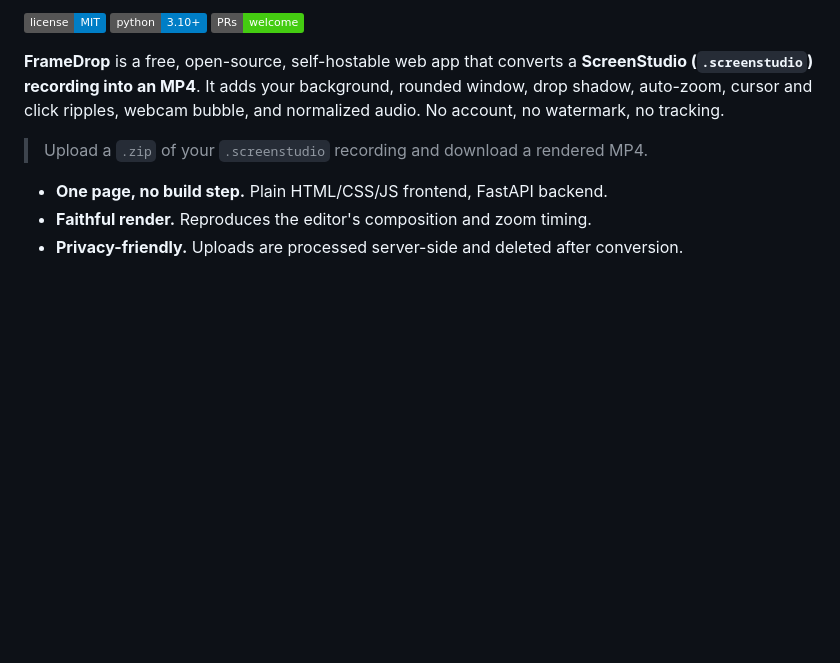
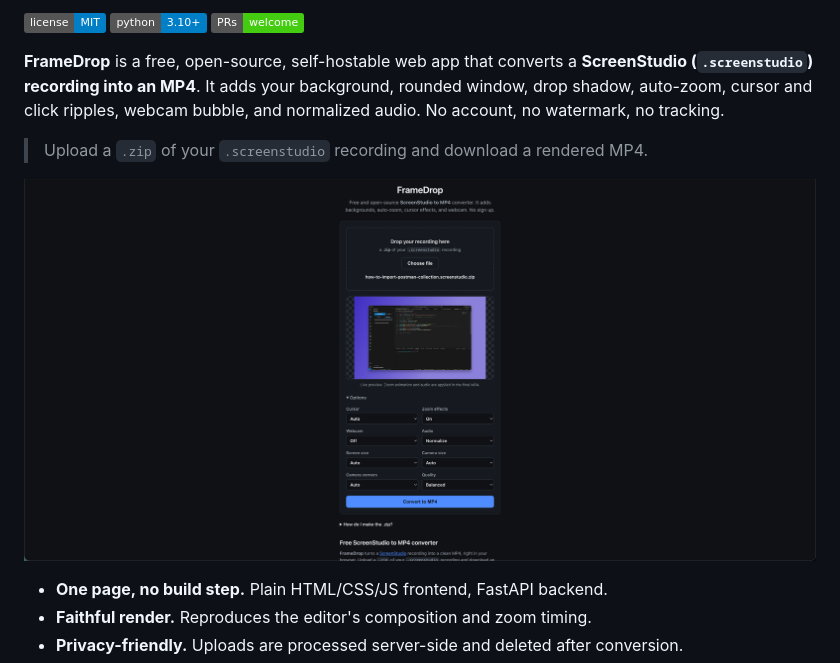
Before and after one commit to saurowankhade/FrameDrop, a Markdown page: README.md, the part around the change. Drawn GitHub-style; pictures changed too: docs/screenshot.png (added); badges without logos; blank space fills up the shorter version.

Commit message:
docs: updated the readme file

```diff
--- a/README.md
+++ b/README.md
@@ -10,6 +10,8 @@ background, rounded window, drop shadow, auto-zoom, cursor and click ripples,
 webcam bubble, and normalized audio. No account, no watermark, no tracking.
 
 > Upload a `.zip` of your `.screenstudio` recording and download a rendered MP4.
+
+![FrameDrop screenshot](docs/screenshot.png)
 
 - **One page, no build step.** Plain HTML/CSS/JS frontend, FastAPI backend.
 - **Faithful render.** Reproduces the editor's composition and zoom timing.
```
